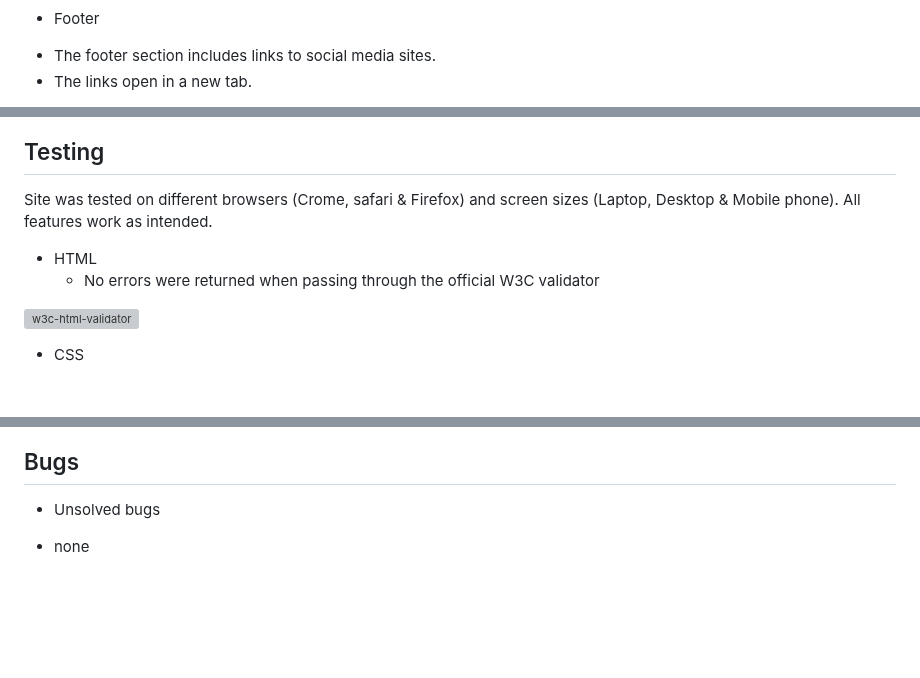
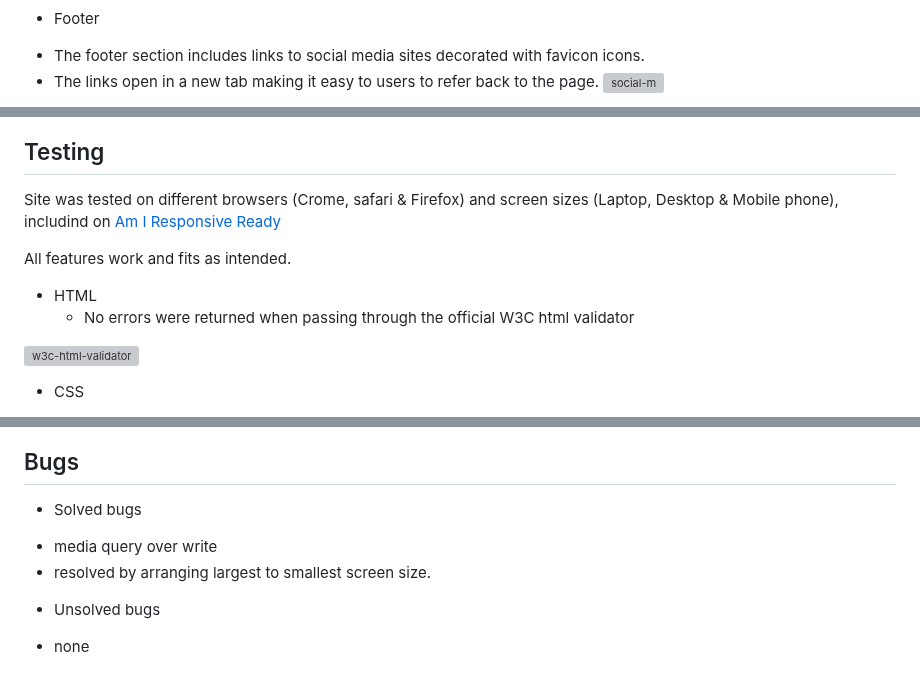
Before and after one commit to AmenGemechu/p1, a Markdown page: README.md, 3 parts joined by grey strips. GitHub-like rendering; blank space fills up the shorter version; grey boxes are pictures that could not be loaded.

Commit message:
Add screen shots of  w3c validators, lighthouse test and screen views of siteto README.md

```diff
--- a/README.md
+++ b/README.md
@@ -41,5 +39,6 @@ In addition to list of applications users will also be able to find information
 
 * Footer
- - The footer section includes links to social media sites.
- - The links open in a new tab.
+ - The footer section includes links to social media sites decorated with favicon icons.
+ - The links open in a new tab making it easy to users to refer back to the page.
+ ![social-m](https://github.com/AmenGemechu/p1/assets/81637641/e1b7bb80-a1b2-4cca-ad50-0febd7fdcc8f)
 
@@ -47,7 +46,11 @@ In addition to list of applications users will also be able to find information
 
 ## Testing
-Site was tested on different browsers (Crome, safari & Firefox) and screen sizes (Laptop, Desktop & Mobile phone). All features work as intended.
+Site was tested on different browsers (Crome, safari & Firefox) and screen sizes (Laptop, Desktop & Mobile phone),
+includind on [Am I Responsive Ready](https://amiresponsiveready.com/)
+
+ All features work and fits as intended.
+
 
   * HTML
-       - No errors were returned when passing through the official W3C validator
+       - No errors were returned when passing through the official W3C html validator
 
@@ -65,5 +69,9 @@ Site was tested on different browsers (Crome, safari & Firefox) and screen sizes
 
 ## Bugs
+ * Solved bugs
+  - media query over write
+  - resolved by arranging largest to smallest screen size.
+
  * Unsolved bugs
   - none
 
```
Also changed, not shown: other parts of README.md (+18 -20 lines).
